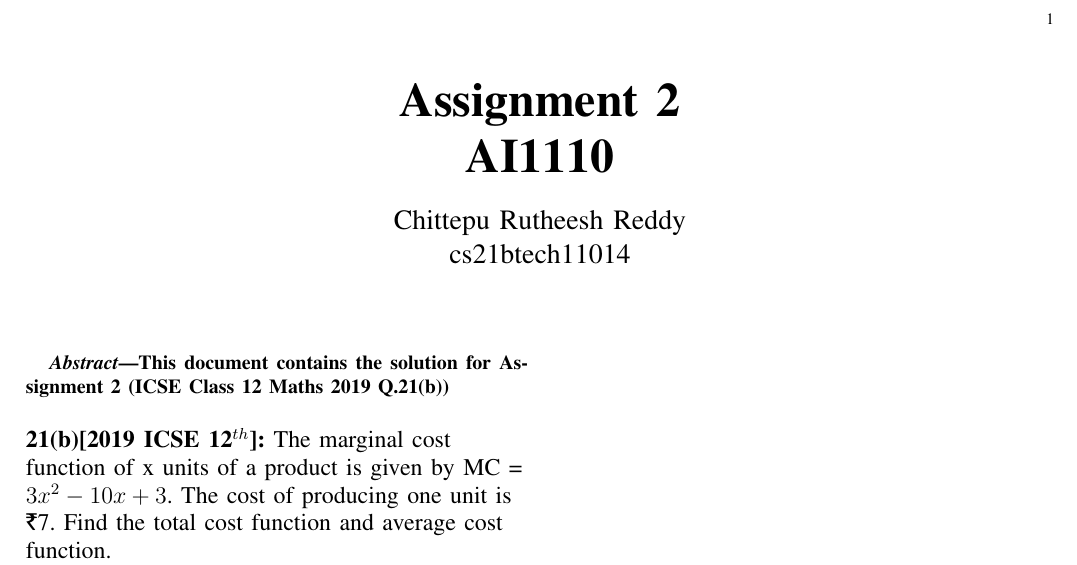
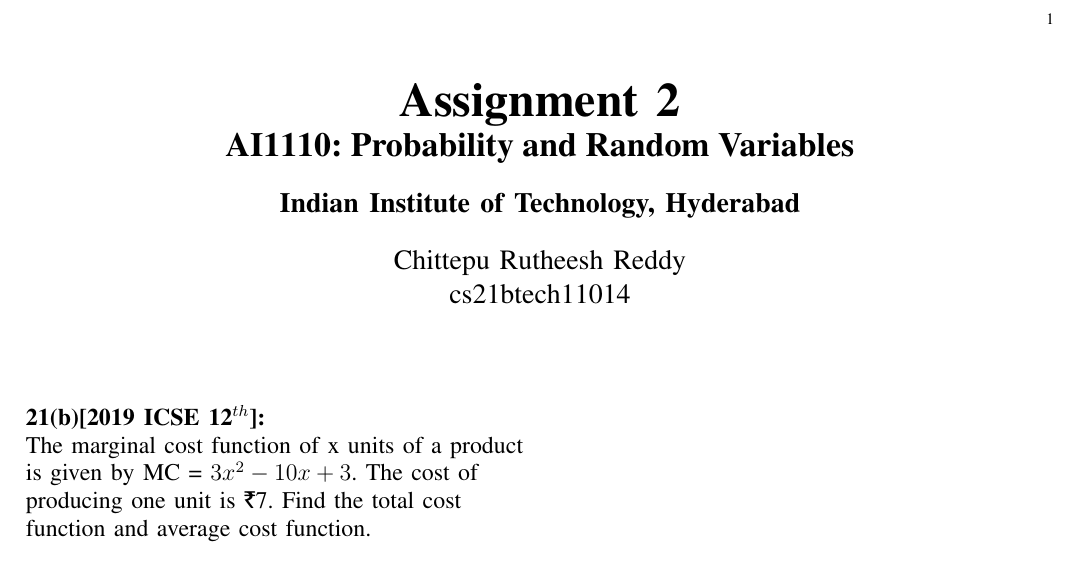
Before and after one commit to Rutheeshreddy/AI1110, a LaTeX problem sheet (Assignment-2/assig2.tex): part of the page, cut so that both start at the same text. Compiled offline with pdfLaTeX.

Commit message:
Add files via upload

```diff
--- a/Assignment-2/assig2.tex
+++ b/Assignment-2/assig2.tex
@@ -161,20 +161,19 @@
      \def\topbox#1{\raisebox{-\baselineskip}[0in][0in]{#1}}
      \def\midbox#1{\raisebox{-0.5\baselineskip}[0in][0in]{#1}}
 
-\title{\textbf{Assignment 2 \\ AI1110}}
+\title{\textbf{Assignment 2 \\ \Large AI1110: Probability and Random Variables \\ \large Indian Institute of Technology, Hyderabad}}
 \author{Chittepu Rutheesh Reddy \\ cs21btech11014}
 \maketitle{}
-\begin{abstract}
-This document contains the solution for Assignment 2 (ICSE Class 12 Maths 2019 Q.21(b))
-\end{abstract}
 
 \begin{flushleft}
 
 \textbf{21(b)[2019 ICSE 12$^{th}$]:}
+
 The marginal cost function of x units of a product is given by
 MC = $3x^2 - 10x +3$. The cost of producing one unit is \rupee 7. Find the total cost function and average cost function.
 
 \textbf{Solution:}
+
 Let us denote marginal cost function by M(x), cost function by C(x)
 and average cost function by A(x).
 
```
Also changed, not shown: Assignment-2/assig2.pdf, Assignment-2/assig2.tex (2 more changed lines).
